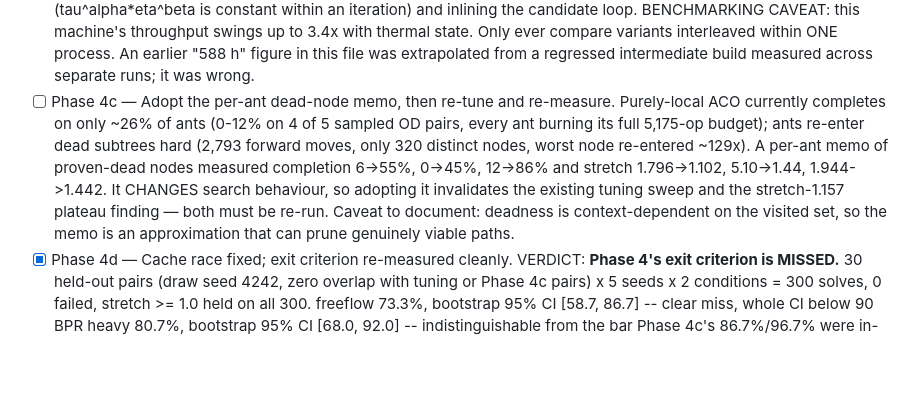
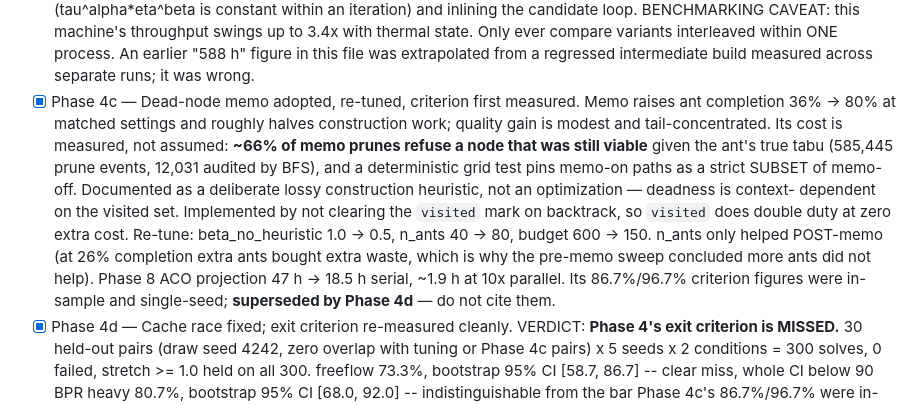
Before and after one commit to Litheesh27/bio-inspired-el, a Markdown page: CLAUDE.md, the part around the change. Rendered like a GitHub page; blank space fills up the shorter version.

Commit message:
Mark Phase 4c complete; record its superseded criterion figures
The checkbox was left unticked when 4c was committed. Also flags that 4c's
86.7%/96.7% were in-sample single-seed estimates superseded by Phase 4d, so a
cold reader does not cite them.

Co-Authored-By: Claude Opus 5 <noreply@anthropic.com>

```diff
--- a/CLAUDE.md
+++ b/CLAUDE.md
@@ -69,17 +69,22 @@ that file has the detail.
       thermal state. Only ever compare variants interleaved within ONE process.
       An earlier "588 h" figure in this file was extrapolated from a regressed
       intermediate build measured across separate runs; it was wrong.
-- [ ] Phase 4c — Adopt the per-ant dead-node memo, then re-tune and re-measure.
-      Purely-local ACO currently completes on only ~26% of ants (0-12% on 4 of
-      5 sampled OD pairs, every ant burning its full 5,175-op budget); ants
-      re-enter dead subtrees hard (2,793 forward moves, only 320 distinct
-      nodes, worst node re-entered ~129x). A per-ant memo of proven-dead nodes
-      measured completion 6->55%, 0->45%, 12->86% and stretch 1.796->1.102,
-      5.10->1.44, 1.944->1.442. It CHANGES search behaviour, so adopting it
-      invalidates the existing tuning sweep and the stretch-1.157 plateau
-      finding — both must be re-run. Caveat to document: deadness is
-      context-dependent on the visited set, so the memo is an approximation
-      that can prune genuinely viable paths.
+- [x] Phase 4c — Dead-node memo adopted, re-tuned, criterion first measured.
+      Memo raises ant completion 36% -> 80% at matched settings and roughly
+      halves construction work; quality gain is modest and tail-concentrated.
+      Its cost is measured, not assumed: **~66% of memo prunes refuse a node
+      that was still viable** given the ant's true tabu (585,445 prune events,
+      12,031 audited by BFS), and a deterministic grid test pins memo-on paths
+      as a strict SUBSET of memo-off. Documented as a deliberate lossy
+      construction heuristic, not an optimization — deadness is context-
+      dependent on the visited set. Implemented by not clearing the `visited`
+      mark on backtrack, so `visited` does double duty at zero extra cost.
+      Re-tune: beta_no_heuristic 1.0 -> 0.5, n_ants 40 -> 80, budget 600 -> 150.
+      n_ants only helped POST-memo (at 26% completion extra ants bought extra
+      waste, which is why the pre-memo sweep concluded more ants did not help).
+      Phase 8 ACO projection 47 h -> 18.5 h serial, ~1.9 h at 10x parallel.
+      Its 86.7%/96.7% criterion figures were in-sample and single-seed;
+      **superseded by Phase 4d** — do not cite them.
 - [x] Phase 4d — Cache race fixed; exit criterion re-measured cleanly.
       VERDICT: **Phase 4's exit criterion is MISSED.** 30 held-out pairs
       (draw seed 4242, zero overlap with tuning or Phase 4c pairs) x 5 seeds
```
